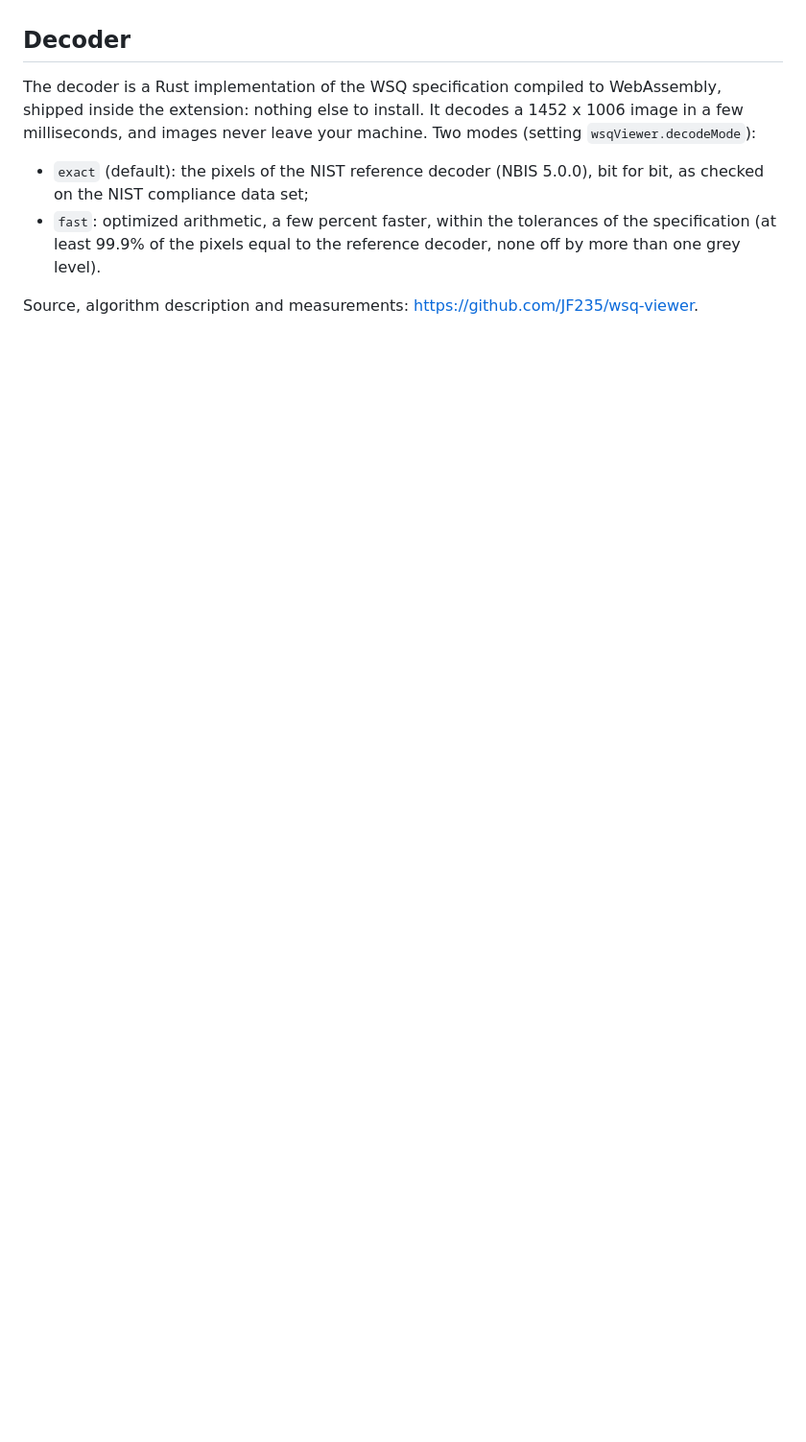
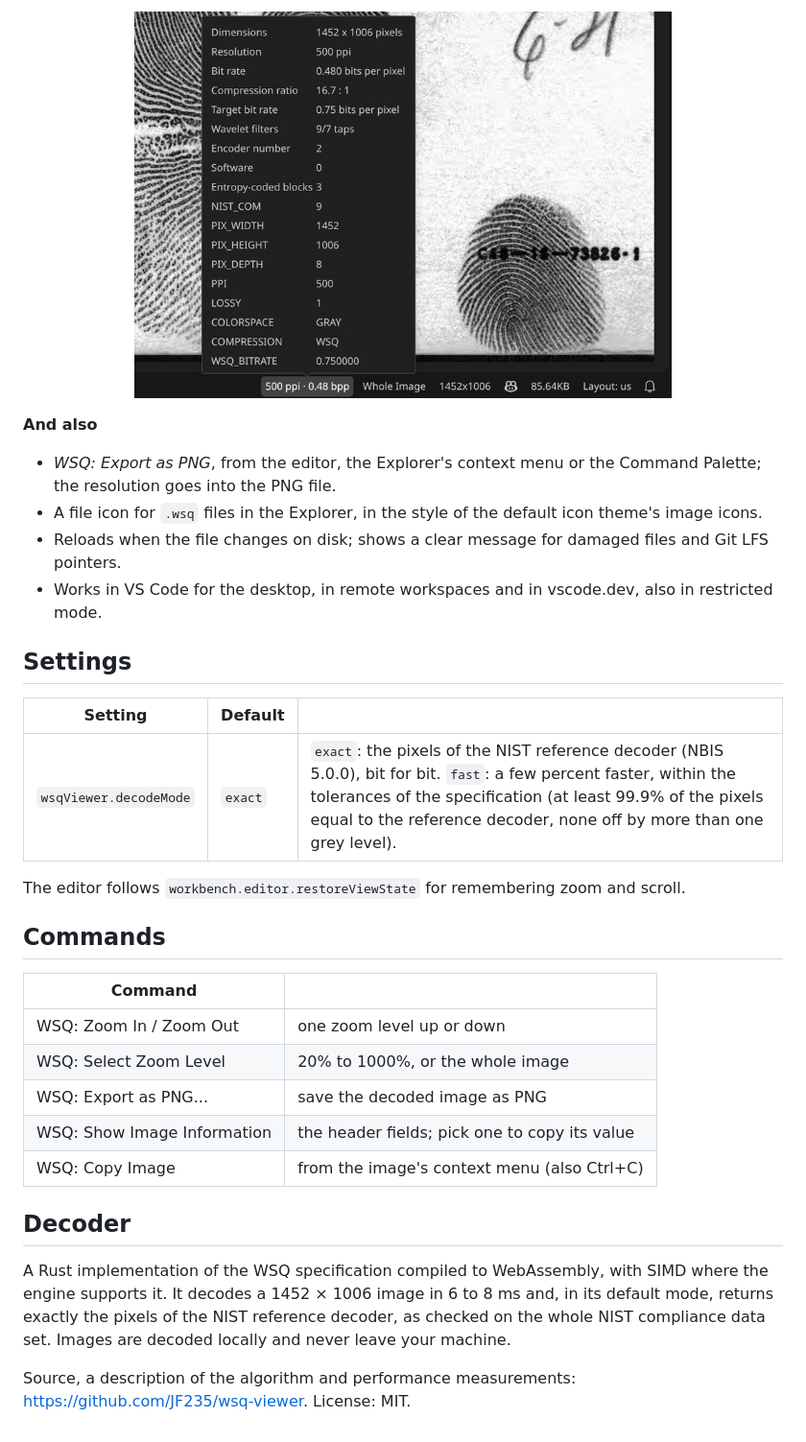
Before and after one commit to JF235/wsq-viewer, a Markdown page: extension/README.md, the part around one of its changes. Shown at 96% size. GitHub-like rendering; pictures changed too: extension/media/screenshots/info.jpg (added); blank space fills up the shorter version.

```diff
--- a/extension/README.md
+++ b/extension/README.md
@@ -22,14 +37,38 @@ files open: click a `.wsq` file and the image appears.
+<p align="center"><img src="media/screenshots/info.jpg" width="560" alt="The status bar tooltip with the WSQ header"></p>
+
+**And also**
+
+- *WSQ: Export as PNG*, from the editor, the Explorer's context menu or the Command Palette; the
+  resolution goes into the PNG file.
+- A file icon for `.wsq` files in the Explorer, in the style of the default icon theme's image icons.
+- Reloads when the file changes on disk; shows a clear message for damaged files and Git LFS
+  pointers.
+- Works in VS Code for the desktop, in remote workspaces and in vscode.dev, also in restricted mode.
+
+## Settings
+
+| Setting | Default | |
+|---|---|---|
+| `wsqViewer.decodeMode` | `exact` | `exact`: the pixels of the NIST reference decoder (NBIS 5.0.0), bit for bit. `fast`: a few percent faster, within the tolerances of the specification (at least 99.9% of the pixels equal to the reference decoder, none off by more than one grey level). |
+
+The editor follows `workbench.editor.restoreViewState` for remembering zoom and scroll.
+
+## Commands
+
+| Command | |
+|---|---|
+| WSQ: Zoom In / Zoom Out | one zoom level up or down |
+| WSQ: Select Zoom Level | 20% to 1000%, or the whole image |
+| WSQ: Export as PNG... | save the decoded image as PNG |
+| WSQ: Show Image Information | the header fields; pick one to copy its value |
+| WSQ: Copy Image | from the image's context menu (also Ctrl+C) |
 
 ## Decoder
 
-The decoder is a Rust implementation of the WSQ specification compiled to WebAssembly, shipped
-inside the extension: nothing else to install. It decodes a 1452 x 1006 image in a few
-milliseconds, and images never leave your machine. Two modes (setting `wsqViewer.decodeMode`):
+A Rust implementation of the WSQ specification compiled to WebAssembly, with SIMD where the engine
+supports it. It decodes a 1452 × 1006 image in 6 to 8 ms and, in its default mode, returns exactly
+the pixels of the NIST reference decoder, as checked on the whole NIST compliance data set. Images
+are decoded locally and never leave your machine.
 
-- `exact` (default): the pixels of the NIST reference decoder (NBIS 5.0.0), bit for bit, as
-  checked on the NIST compliance data set;
-- `fast`: optimized arithmetic, a few percent faster, within the tolerances of the specification
-  (at least 99.9% of the pixels equal to the reference decoder, none off by more than one grey
-  level).
-
-Source, algorithm description and measurements: <https://github.com/JF235/wsq-viewer>.
+Source, a description of the algorithm and performance measurements:
+<https://github.com/JF235/wsq-viewer>. License: MIT.
```
Also changed, not shown: other parts of extension/README.md (+32 -17 lines), README.md (added, +117 -0 lines), extension/CHANGELOG.md (added, +18 -0 lines), extension/media/screenshots/diff.jpg (added), extension/media/screenshots/overview.jpg (added), extension/media/screenshots/zoom.jpg (added), 1 other file.
